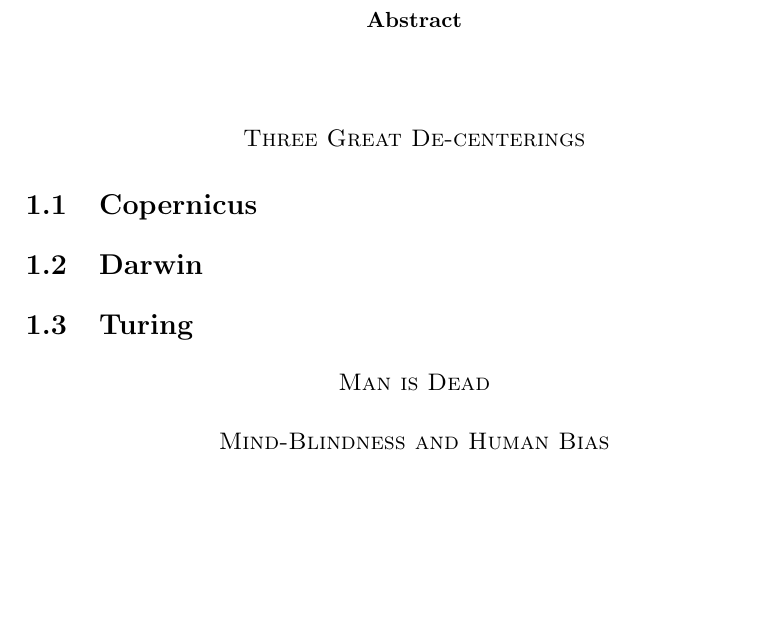
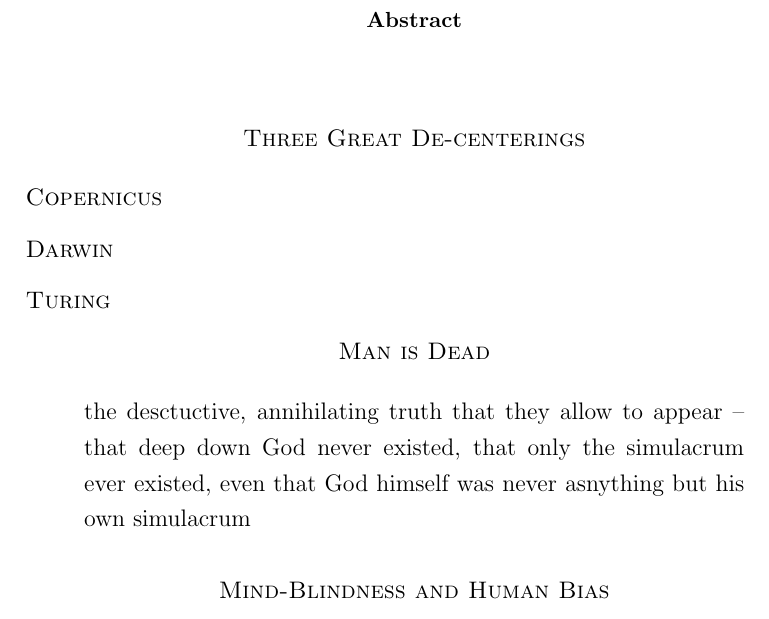
Before and after one commit to grantaj/anthroponormativity, a LaTeX paper (latex/main.tex): part of the page, cut so that both start at the same text, the shorter picture padded with empty space. Compiled offline with pdfLaTeX.

Commit message:
fixed subheading format

```diff
--- a/latex/main.tex
+++ b/latex/main.tex
@@ -11,6 +11,20 @@
   {}                    % label (empty → unnumbered)
   {0pt}                 % separation between label and title
   {}                    % before-code
+
+\titleformat{\subsection}
+  [block]
+  {\raggedright\normalfont\scshape\normalsize}
+  {}
+  {0pt}
+  {}
+
+\titleformat{\subsubsection}
+  [block]
+  {\raggedright\normalfont\itshape}
+  {}
+  {0pt}
+  {}
 
 \makeatletter
 \renewcommand{\maketitle}{%
@@ -60,19 +74,59 @@
 
 \subsection{Copernicus}
 
+% Historical positioning and pre-copernicus worldview
+% What Copernicus revealed (and how)
+% Consequences: (1) religious/social/political (2) Scientific 2(a) epicycles and the almost-discovery of Fourier series by greek scientists - simplified by right frame of reference (2b) Einstein and consequences of a simple assumption
+
 \subsection{Darwin}
+
+% Historical positioning and pre-darwin worldview
+% What Darwin revealed (and how)
+% Consequences (1) religious/social/political/ (2) scientific
 
 \subsection{Turing}
 
+% Proposing Turing as the pivot point for the decentering of human intelligence via machine cognition - which was only theoretical in his day, but becoming more and more likely today
+% What can we learn from previous de-centerings and what do we expect, what do we see happening
+
+% This third decentering reveals that **human consciousness is not a magical or inherent essence**, but an **emergent process**
+% Sara Walker and life as information processing or entropy reduction by complex systems. The substrate does not matter, rather it is the evolving information patterns they carry.
+
 \section{Man is Dead}
-% Baudrillard
+
+% Baudrillard - The Precession of Simulacra
+% Forbidding of idols - motivated by the idea that divinity cannot be represented, but really predicting the omnipotence of the simulacra
+\begin{quote}
+  the desctuctive, annihilating truth that they allow to appear -- that deep down God never existed, that only the simulacrum ever existed, even that God himself was never asnything but his own simulacrum
+\end{quote}% p. 4
+
+% Application of this idea to intelligence: once we have a simulacrum, it bevomes obvious that intelligence was never special in the first place
+% Leads to extension of Nietzsche: "man is dead" by which I mean that our idea of the expectional human was always fictional.
+% This is not a biological claim, but a conceptual one: the modern idea of “Man” as a privileged, self-grounding subject has collapsed.
+
+%- “God is dead” is **not a statement of atheism**, but a diagnosis:
+%  - The collapse of transcendent foundations of meaning.
+%  - Humanity temporarily replaces God as the source of value and meaning.
+%- This substitution is unstable and sets the stage for the next decentering.
+% Apply this to the notion that "man is dead"
+
+% The consequence: we need to re-construct "man"
+
+% Nietzsche removes transcendence.
+% Baudrillard removes the final illusion of an authentic human core.
 
 \section{Mind-Blindness and Human Bias}
-% Capability approach and ALERT
+% alert.md
+% Capability approach and ALERT Michael Levin and the utilitarian approach to intelligence
+% bias.md
+% Unexpected intelligences
+% Tiers of human bias
 
 \section{Extreme Empathy}
+% wonder.md
 % "spark" as useful abstraction
-% Art is a social activity perrfromed by artists
+% Our response: extreme empathy for all minds
+% Art is a social activity perfromed by artists
 
 \newpage
 \printbibliography
```
